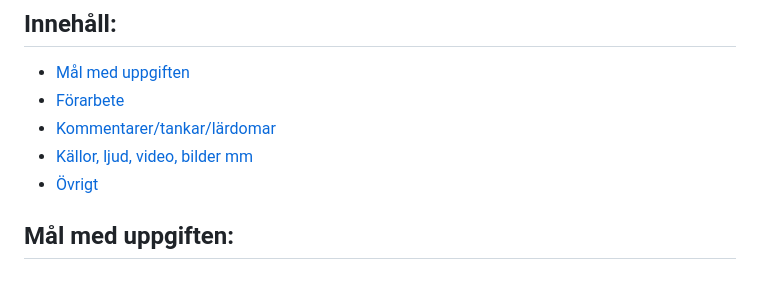
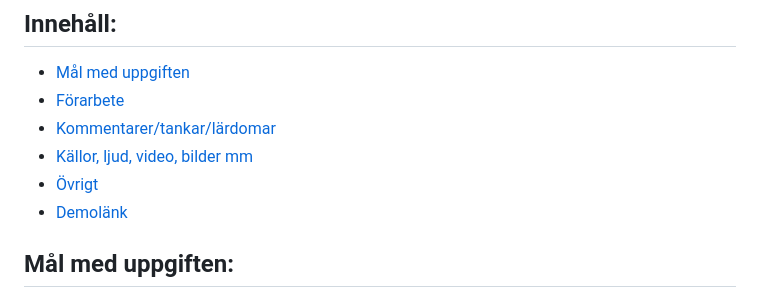
Before and after one commit to cadring/JS-Assignment1, a Markdown page: README.md, the part around the change. GitHub-like rendering.

Commit message:
added link

```diff
--- a/README.md
+++ b/README.md
@@ -6,6 +6,7 @@
 * [Kommentarer/tankar/lärdomar](#kommentarer-tankar-lärdomar)
 * [Källor, ljud, video, bilder mm](#källor-ljud-video-bilder-mm)
 * [Övrigt](#övrigt)
+* [Demolänk](#demolänk)
 
 ## Mål med uppgiften:
 Uppgiften gick ut på att skapa en interaktiv upplevelse där användaren ska kunna göra förändringar i en värld.
```
